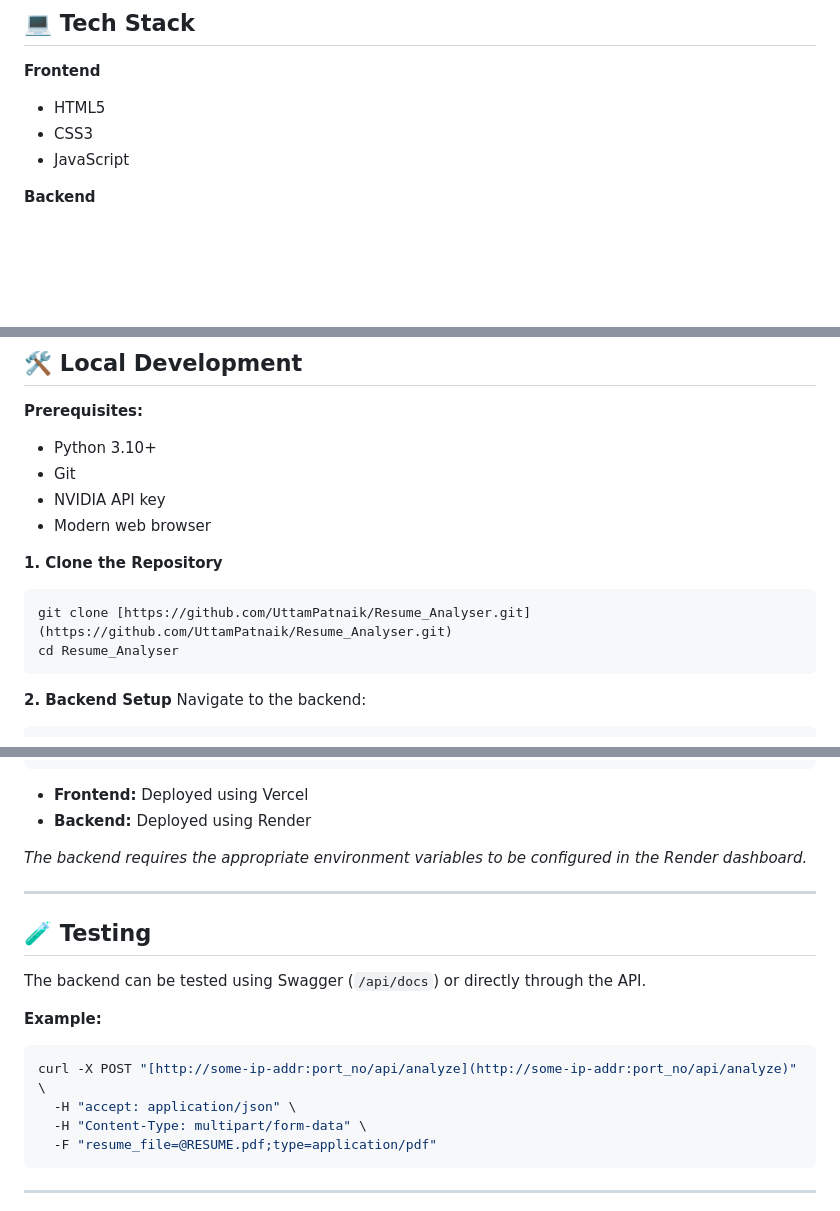
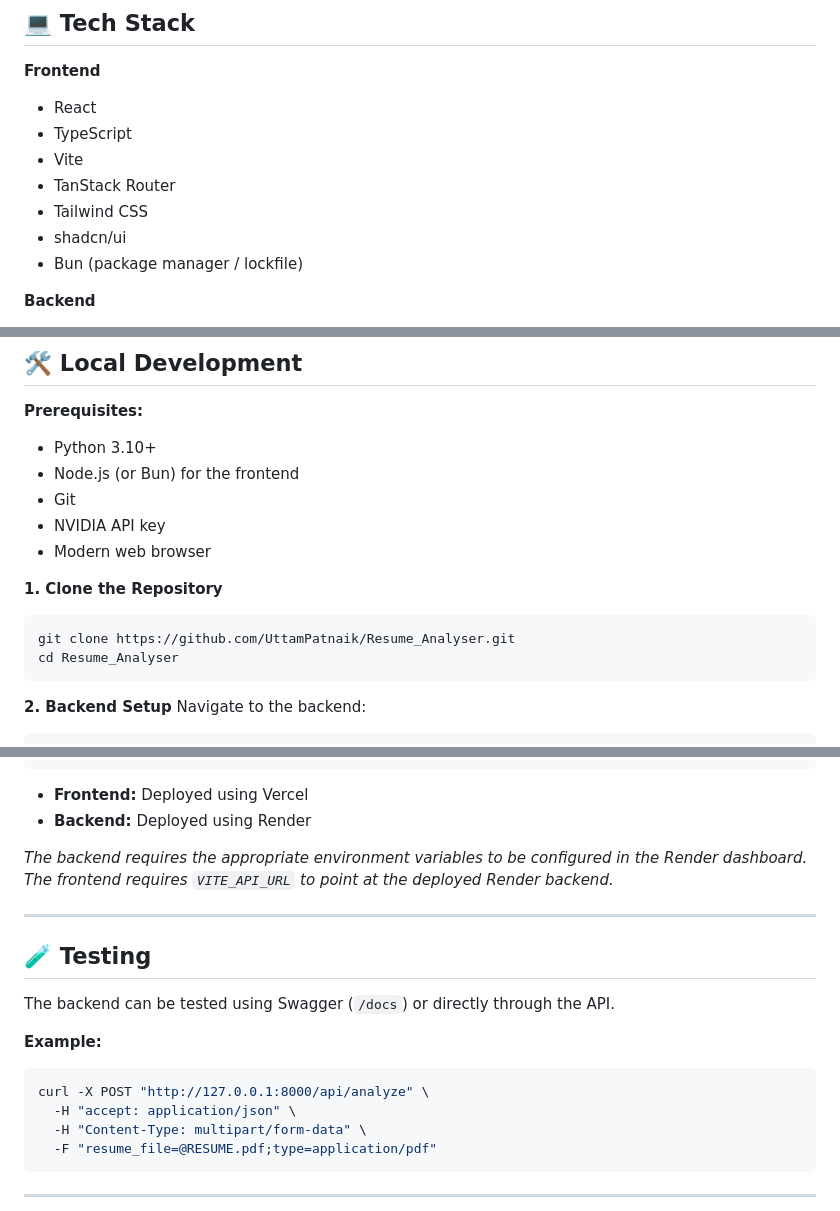
Before and after one commit to UttamPatnaik/Resume_Analyser, a Markdown page: README.md, 3 parts joined by grey strips. Drawn GitHub-style; blank space fills up the shorter version.

````diff
--- a/README.md
+++ b/README.md
@@ -264,9 +265,13 @@ The current architecture separates document processing, deterministic analysis,
 ## 💻 Tech Stack
 
 **Frontend**
-- HTML5
-- CSS3
-- JavaScript
+- React
+- TypeScript
+- Vite
+- TanStack Router
+- Tailwind CSS
+- shadcn/ui
+- Bun (package manager / lockfile)
 
 **Backend**
 - Python
@@ -439,13 +480,14 @@ The system also provides qualitative feedback rather than returning only a numer
 
 **Prerequisites:**
 - Python 3.10+
+- Node.js (or Bun) for the frontend
 - Git
 - NVIDIA API key
 - Modern web browser
 
 **1. Clone the Repository**
 ```bash
-git clone [https://github.com/UttamPatnaik/Resume_Analyser.git](https://github.com/UttamPatnaik/Resume_Analyser.git)
+git clone https://github.com/UttamPatnaik/Resume_Analyser.git
 cd Resume_Analyser
 ```
 
@@ -519,17 +568,17 @@ NVIDIA API
 - **Frontend:** Deployed using Vercel
 - **Backend:** Deployed using Render
 
-*The backend requires the appropriate environment variables to be configured in the Render dashboard.*
+*The backend requires the appropriate environment variables to be configured in the Render dashboard. The frontend requires `VITE_API_URL` to point at the deployed Render backend.*
 
 ---
 
 ## 🧪 Testing
 
-The backend can be tested using Swagger (`/api/docs`) or directly through the API.
+The backend can be tested using Swagger (`/docs`) or directly through the API.
 
 **Example:**
 ```bash
-curl -X POST "[http://some-ip-addr:port_no/api/analyze](http://some-ip-addr:port_no/api/analyze)" \
+curl -X POST "http://127.0.0.1:8000/api/analyze" \
   -H "accept: application/json" \
   -H "Content-Type: multipart/form-data" \
   -F "resume_file=@RESUME.pdf;type=application/pdf"
````
Also changed, not shown: other parts of README.md (+55 -10 lines).
